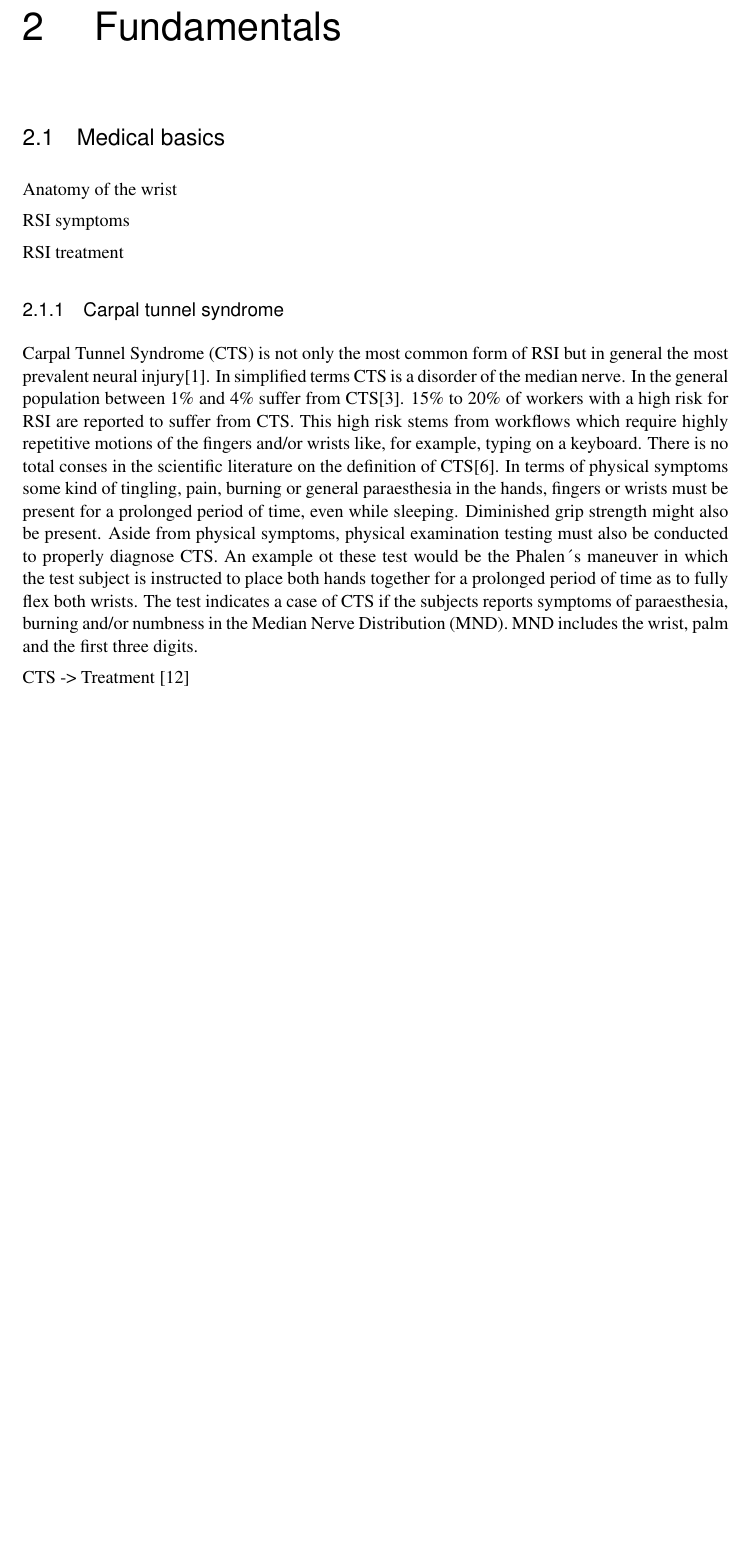
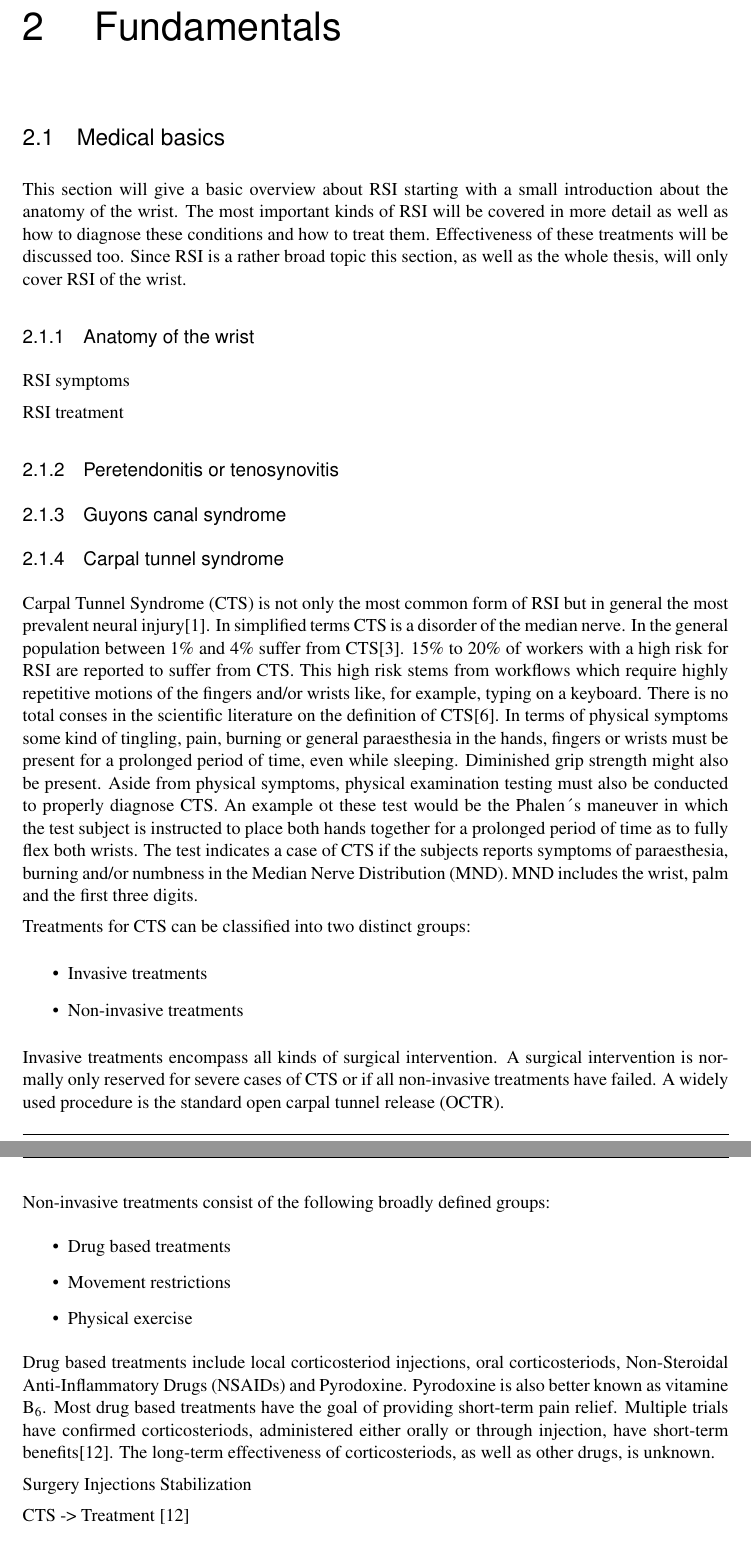
Before and after one commit to AN602/serious-sensors, a LaTeX thesis (thesis/thesis.tex, which reads thesis/abbrev/acronym.tex, thesis/chapters/fundamentals.tex): part of page 14 of 24 before the commit and two parts of pages 14 and 15 of 25 after it, the two joined at a grey line, cut so that both start at the same text, the shorter picture padded with empty space. The pictures show the PDF file thesis/thesis.pdf that the author committed with the source.

Commit message:
Extend fundamentals

```diff
--- a/thesis/abbrev/acronym.tex
+++ b/thesis/abbrev/acronym.tex
@@ -8,0 +6 @@
+\newacronym {OCTR}  {OCTR}  {open carpal tunnel release}
--- a/thesis/chapters/fundamentals.tex
+++ b/thesis/chapters/fundamentals.tex
@@ -7,11 +7,20 @@
 \section{Medical basics}
 %=======================================================================
 
-Anatomy of the wrist
+This section will give a basic overview about \gls{RSI} starting with a small introduction about the anatomy of the wrist.
+The most important kinds of \gls{RSI} will be covered in more detail as well as how to diagnose these conditions and how to treat them.
+Effectiveness of these treatments will be discussed too.
+Since \gls{RSI} is a rather broad topic this section, as well as the whole thesis, will only cover \gls{RSI} of the wrist.
+
+\subsection{Anatomy of the wrist}
 
 \gls{RSI} symptoms
 
 \gls{RSI} treatment
+
+\subsection{Peretendonitis or tenosynovitis}
+
+\subsection{Guyons canal syndrome}
 
 \subsection{Carpal tunnel syndrome}
 
@@ -27,6 +36,32 @@ Aside from physical symptoms, physical examination testing must also be conducte
 An example ot these test would be the Phalen´s maneuver in which the test subject is instructed to place both hands together for a prolonged period of time as to fully flex both wrists.
 The test indicates a case of \gls{CTS} if the subjects reports symptoms of paraesthesia, burning and/or numbness in the \gls{MND}.
 \gls{MND} includes the wrist, palm and the first three digits.
+
+Treatments for \gls{CTS} can be classified into two distinct groups:
+\begin{itemize}
+	\item Invasive treatments
+	\item Non-invasive treatments
+\end{itemize}
+Invasive treatments encompass all kinds of surgical intervention.
+A surgical intervention is normally only reserved for severe cases of \gls{CTS} or if all non-invasive treatments have failed.
+A widely used procedure is the standard \gls{OCTR}.
+
+Non-invasive treatments consist of the following broadly defined groups:
+\begin{itemize}
+	\item Drug based treatments
+	\item Movement restrictions
+	\item Physical exercise
+\end{itemize}
+
+Drug based treatments include local corticosteriod injections, oral corticosteriods, \gls{NSAIDs} and Pyrodoxine.
+Pyrodoxine is also better known as vitamine B\textsubscript{6}.
+Most drug based treatments have the goal of providing short-term pain relief.
+Multiple trials have confirmed corticosteriods, administered either orally or through injection, have short-term benefits\cite{van2007repetitive}.
+The long-term effectiveness of corticosteriods, as well as other drugs, is unknown.
+
+Surgery
+Injections
+Stabilization
 
 \gls{CTS} -> Treatment \cite{van2007repetitive}
 
```
Also changed, not shown: thesis/thesis.pdf, thesis/abbrev/acronym.tex (5 more changed lines), 14 other files.
